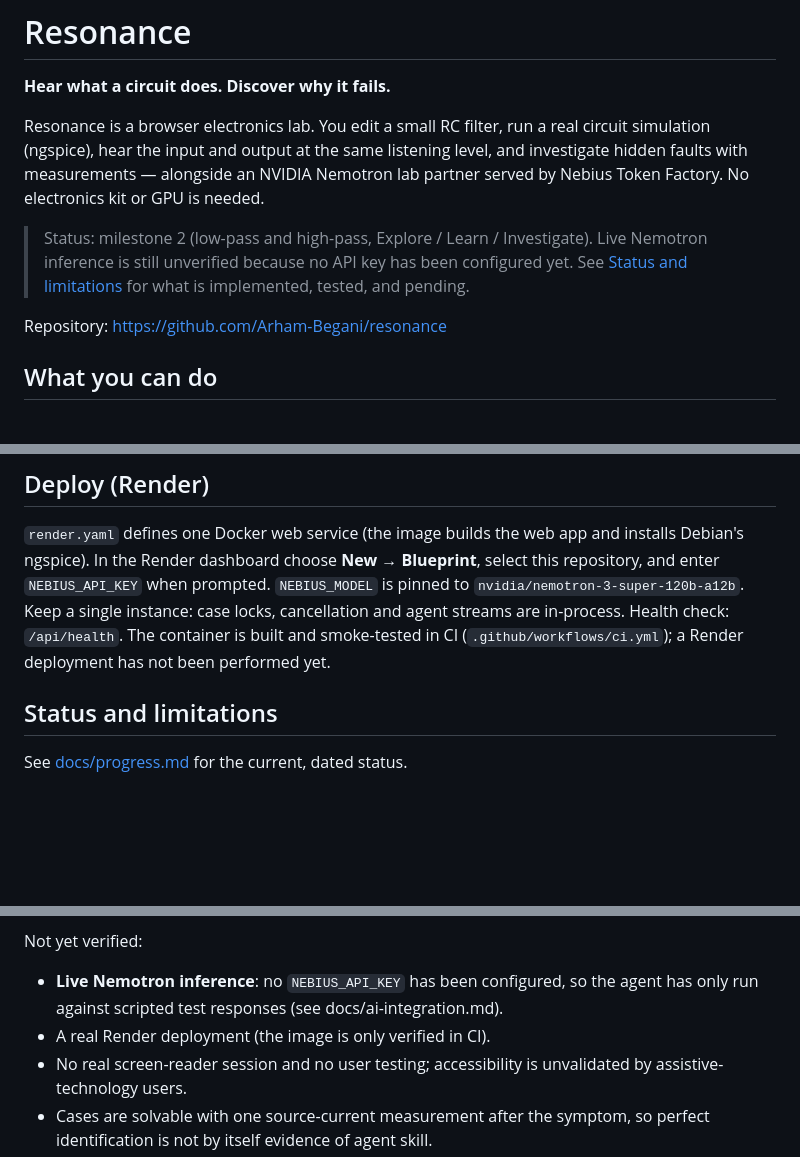
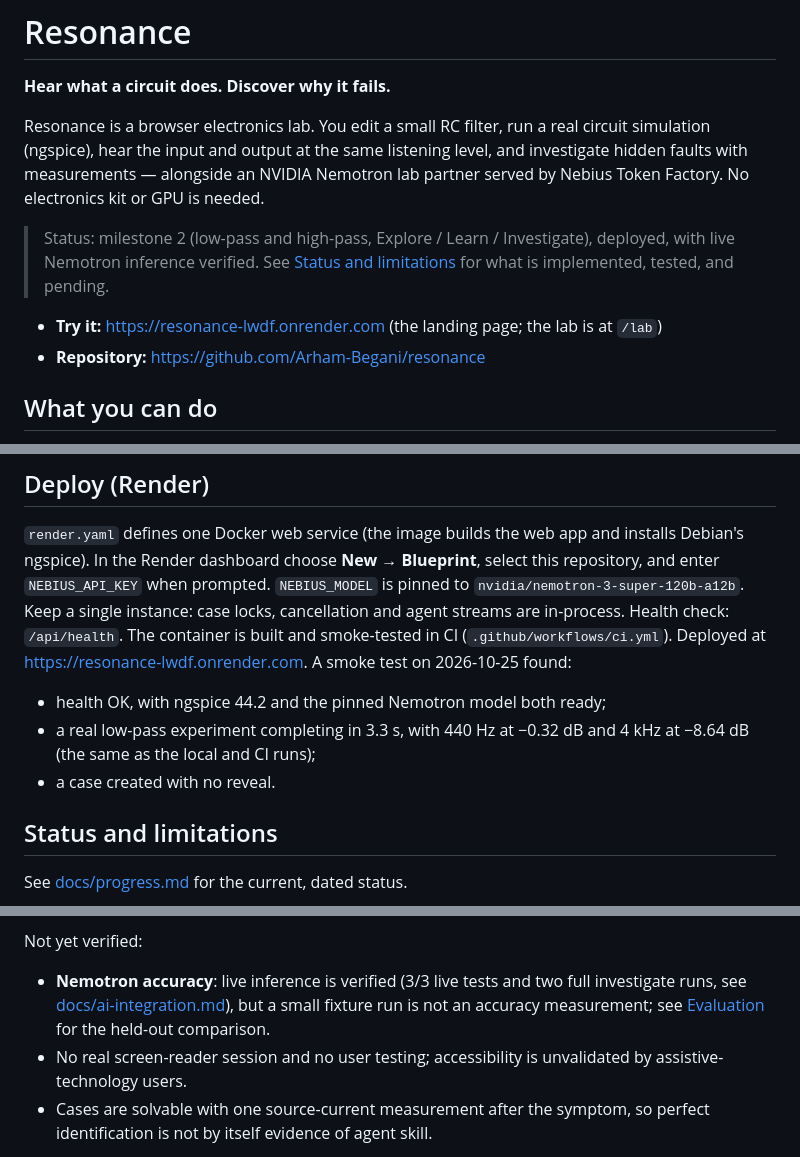
Before and after one commit to Arham-Begani/resonance, a Markdown page: README.md, 3 parts joined by grey strips. Drawn GitHub-style; blank space fills up the shorter version.

Commit message:
docs: publish the hosted app URL and its smoke-test results
The Render deployment at https://resonance-lwdf.onrender.com answered health with ngspice
44.2 and the pinned Nemotron model ready, ran a real low-pass experiment in 3.3 s with the
same gains as local and CI runs, and created a case without a reveal. README and the
submission checklist now say so, and live Nemotron is no longer listed as unverified.

Co-Authored-By: Claude Opus 5.5 <noreply@anthropic.com>

```diff
--- a/README.md
+++ b/README.md
@@ -7,11 +7,12 @@ simulation (ngspice), hear the input and output at the same listening level, and
 hidden faults with measurements — alongside an NVIDIA Nemotron lab partner served by Nebius
 Token Factory. No electronics kit or GPU is needed.
 
-> Status: milestone 2 (low-pass and high-pass, Explore / Learn / Investigate). Live Nemotron
-> inference is still unverified because no API key has been configured yet. See
-> [Status and limitations](#status-and-limitations) for what is implemented, tested, and pending.
+> Status: milestone 2 (low-pass and high-pass, Explore / Learn / Investigate), deployed, with
+> live Nemotron inference verified. See [Status and limitations](#status-and-limitations) for
+> what is implemented, tested, and pending.
 
-Repository: https://github.com/Arham-Begani/resonance
+- **Try it:** https://resonance-lwdf.onrender.com (the landing page; the lab is at `/lab`)
+- **Repository:** https://github.com/Arham-Begani/resonance
 
 ## What you can do
 
@@ -170,7 +171,12 @@ Debian's ngspice). In the Render dashboard choose **New → Blueprint**, select
 and enter `NEBIUS_API_KEY` when prompted. `NEBIUS_MODEL` is pinned to
 `nvidia/nemotron-3-super-120b-a12b`. Keep a single instance: case locks, cancellation and agent
 streams are in-process. Health check: `/api/health`. The container is built and smoke-tested in
-CI (`.github/workflows/ci.yml`); a Render deployment has not been performed yet.
+CI (`.github/workflows/ci.yml`). Deployed at https://resonance-lwdf.onrender.com. A smoke test
+on 2026-10-25 found:
+- health OK, with ngspice 44.2 and the pinned Nemotron model both ready;
+- a real low-pass experiment completing in 3.3 s, with 440 Hz at −0.32 dB and 4 kHz at
+  −8.64 dB (the same as the local and CI runs);
+- a case created with no reveal.
 
 ## Status and limitations
 
@@ -200,9 +206,9 @@ Also verified on the development host (Windows 10, Python 3.12, Node 20.15, ngsp
 
 Not yet verified:
 
-- **Live Nemotron inference**: no `NEBIUS_API_KEY` has been configured, so the agent has only
-  run against scripted test responses (see docs/ai-integration.md).
-- A real Render deployment (the image is only verified in CI).
+- **Nemotron accuracy**: live inference is verified (3/3 live tests and two full investigate
+  runs, see [docs/ai-integration.md](docs/ai-integration.md)), but a small fixture run is not
+  an accuracy measurement; see [Evaluation](#evaluation) for the held-out comparison.
 - No real screen-reader session and no user testing; accessibility is unvalidated by
   assistive-technology users.
 - Cases are solvable with one source-current measurement after the symptom, so perfect
```
Also changed, not shown: docs/submission.md (+2 -2 lines).
